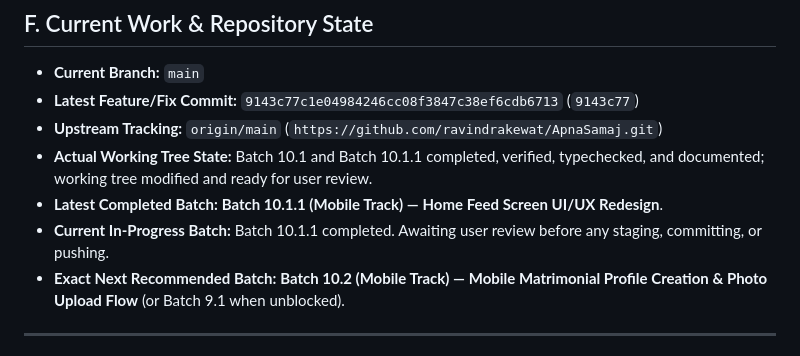
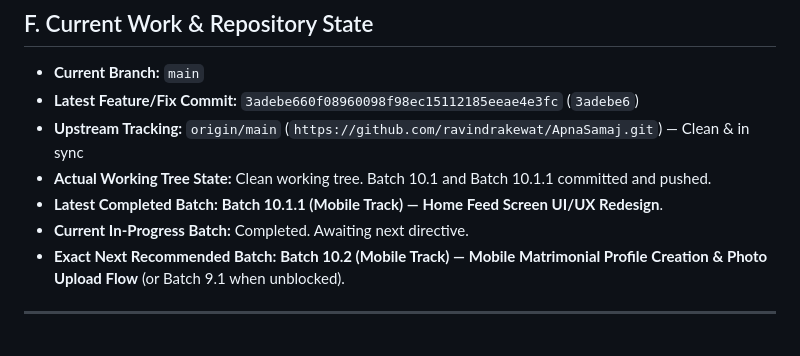
Before and after one commit to ravindrakewat/ApnaSamaj, a Markdown page: docs/PROJECT_HISTORY.md, the part around one of its changes. Drawn GitHub-style.

Commit message:
docs: record batch 10.1 and 10.1.1 push in project history

```diff
--- a/docs/PROJECT_HISTORY.md
+++ b/docs/PROJECT_HISTORY.md
@@ -254,11 +254,11 @@ These rules are non-negotiable architectural invariants for the Apna Samaj platf
 ## F. Current Work & Repository State
 
 - **Current Branch:** `main`
-- **Latest Feature/Fix Commit:** `9143c77c1e04984246cc08f3847c38ef6cdb6713` (`9143c77`)
-- **Upstream Tracking:** `origin/main` (`https://github.com/ravindrakewat/ApnaSamaj.git`)
-- **Actual Working Tree State:** Batch 10.1 and Batch 10.1.1 completed, verified, typechecked, and documented; working tree modified and ready for user review.
+- **Latest Feature/Fix Commit:** `3adebe660f08960098f98ec15112185eeae4e3fc` (`3adebe6`)
+- **Upstream Tracking:** `origin/main` (`https://github.com/ravindrakewat/ApnaSamaj.git`) — Clean & in sync
+- **Actual Working Tree State:** Clean working tree. Batch 10.1 and Batch 10.1.1 committed and pushed.
 - **Latest Completed Batch:** **Batch 10.1.1 (Mobile Track) — Home Feed Screen UI/UX Redesign**.
-- **Current In-Progress Batch:** Batch 10.1.1 completed. Awaiting user review before any staging, committing, or pushing.
+- **Current In-Progress Batch:** Completed. Awaiting next directive.
 - **Exact Next Recommended Batch:** **Batch 10.2 (Mobile Track) — Mobile Matrimonial Profile Creation & Photo Upload Flow** (or Batch 9.1 when unblocked).
 
 ---
```
Also changed, not shown: other parts of docs/PROJECT_HISTORY.md (+2 -2 lines).
